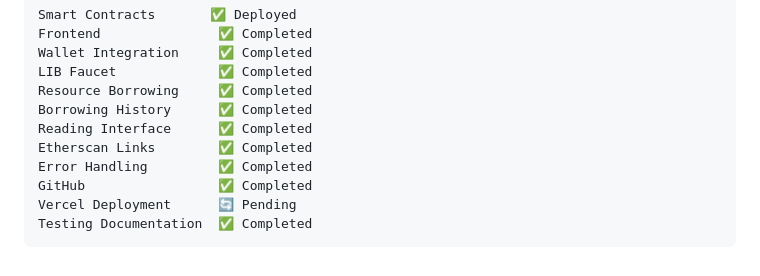
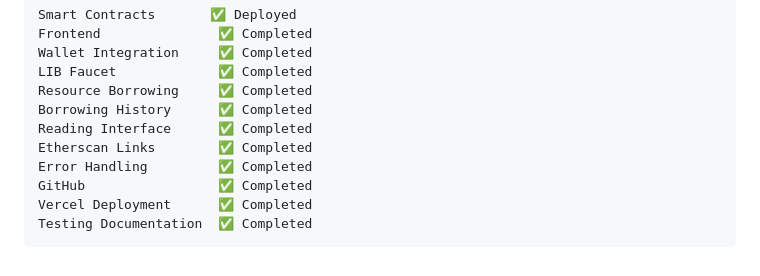
Before and after one commit to Ashaiky36/decentralized-library-blockchain-project, a Markdown page: README.md, the part around the change. Drawn GitHub-style.

````diff
--- a/README.md
+++ b/README.md
@@ -510,6 +510,6 @@ Reading Interface      ✅ Completed
 Etherscan Links        ✅ Completed
 Error Handling         ✅ Completed
 GitHub                 ✅ Completed
-Vercel Deployment      🔄 Pending
+Vercel Deployment      ✅ Completed
 Testing Documentation  ✅ Completed
 ```
````
